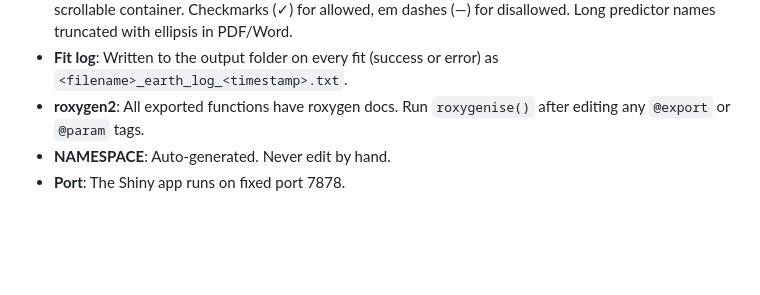
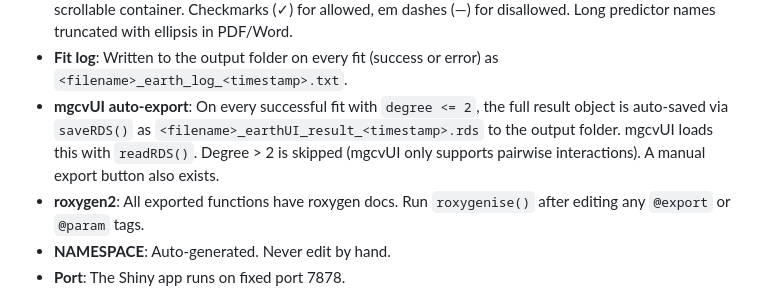
Before and after one commit to wcraytor/earthui, a Markdown page: CLAUDE.md, the part around the change. GitHub-like rendering; blank space fills up the shorter version.

```diff
--- a/CLAUDE.md
+++ b/CLAUDE.md
@@ -102,6 +102,11 @@ R CMD build pkg && R CMD check earthui_*.tar.gz
   disallowed. Long predictor names truncated with ellipsis in PDF/Word.
 - **Fit log**: Written to the output folder on every fit (success or error)
   as `<filename>_earth_log_<timestamp>.txt`.
+- **mgcvUI auto-export**: On every successful fit with `degree <= 2`, the
+  full result object is auto-saved via `saveRDS()` as
+  `<filename>_earthUI_result_<timestamp>.rds` to the output folder.
+  mgcvUI loads this with `readRDS()`. Degree > 2 is skipped (mgcvUI only
+  supports pairwise interactions). A manual export button also exists.
 - **roxygen2**: All exported functions have roxygen docs. Run `roxygenise()`
   after editing any `@export` or `@param` tags.
 - **NAMESPACE**: Auto-generated. Never edit by hand.
```
